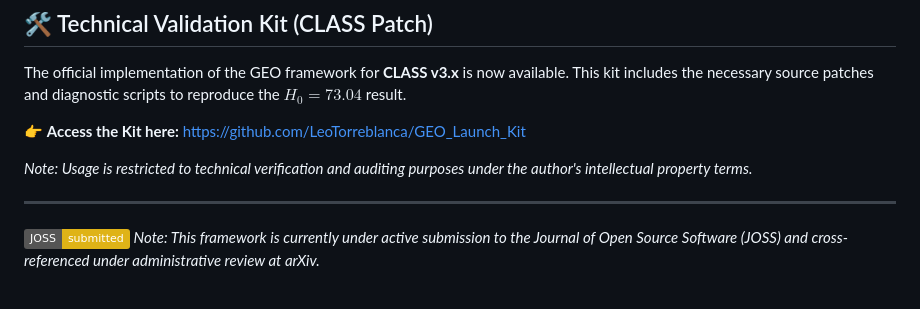
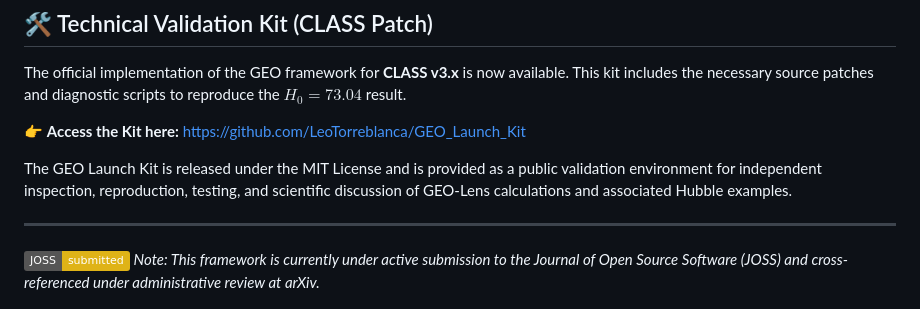
Before and after one commit to LeoTorreblanca/GEO-hidden-geometry-framework, a Markdown page: README.md, the part around the change. GitHub-like rendering; badges without logos.

```diff
--- a/README.md
+++ b/README.md
@@ -20,7 +20,7 @@ The official implementation of the GEO framework for **CLASS v3.x** is now avail
 
 👉 **Access the Kit here:** [https://github.com/LeoTorreblanca/GEO_Launch_Kit](https://github.com/LeoTorreblanca/GEO_Launch_Kit)
 
-*Note: Usage is restricted to technical verification and auditing purposes under the author's intellectual property terms.*
+The GEO Launch Kit is released under the MIT License and is provided as a public validation environment for independent inspection, reproduction, testing, and scientific discussion of GEO-Lens calculations and associated Hubble examples.
 
 ---
 
```
